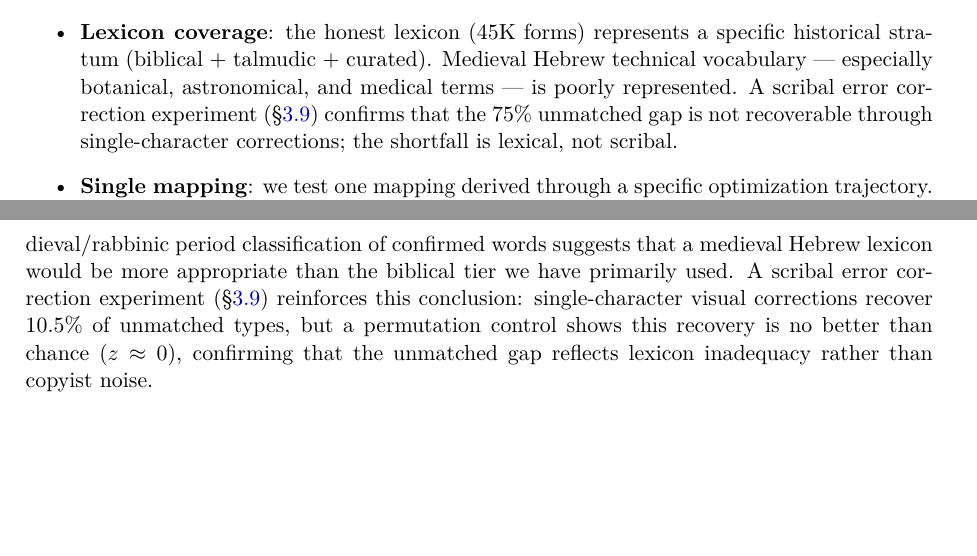
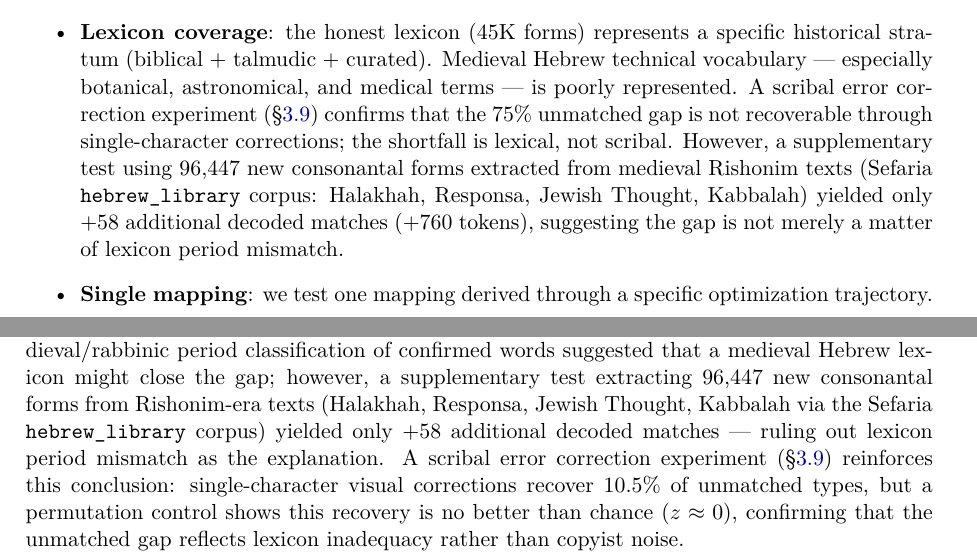
Before and after one commit to antenore/voynich-toolkit, a LaTeX paper (paper/paper.tex): two parts of pages 14 and 18 of 19 before the commit and two parts of pages 14 and 18 of 20 after it, joined at a grey line, cut so that both start at the same text, the shorter picture padded with empty space. Compiled offline with pdfLaTeX.

Commit message:
Paper: medieval lexicon expansion test confirms gap is not period mismatch
Added 96,447 Rishonim-era forms from Sefaria hebrew_library to
Limitations and Conclusion sections. Only +58 decoded matches,
ruling out lexicon period mismatch as explanation for 75% gap.

```diff
--- a/paper/paper.tex
+++ b/paper/paper.tex
@@ -1083,7 +1083,11 @@ Hebrew technical vocabulary --- especially botanical, astronomical, and
 medical terms --- is poorly represented. A scribal error correction
 experiment (\S\ref{sec:scribal-errors}) confirms that the 75\% unmatched
 gap is not recoverable through single-character corrections; the shortfall
-is lexical, not scribal.
+is lexical, not scribal. However, a supplementary test using 96{,}447 new
+consonantal forms extracted from medieval Rishonim texts (Sefaria
+\texttt{hebrew\_library} corpus: Halakhah, Responsa, Jewish Thought,
+Kabbalah) yielded only $+58$ additional decoded matches ($+760$ tokens),
+suggesting the gap is not merely a matter of lexicon period mismatch.
 
 \item \textbf{Single mapping}: we test one mapping derived through a specific
 optimization trajectory. The space of possible 19-letter monoalphabetic
@@ -1331,8 +1335,12 @@ confirmed as genuine Hebrew words (token-weighted: 56.6\%). A permutation
 test restricted to these 211 confirmed forms yields $z=56.71$ with a
 real-to-random ratio of $118\times$ --- the strongest result in this study.
 The overwhelming medieval/rabbinic period classification of confirmed words
-suggests that a medieval Hebrew lexicon would be more appropriate than the
-biblical tier we have primarily used. A scribal error correction experiment
+suggested that a medieval Hebrew lexicon might close the gap; however,
+a supplementary test extracting 96{,}447 new consonantal forms from
+Rishonim-era texts (Halakhah, Responsa, Jewish Thought, Kabbalah via the
+Sefaria \texttt{hebrew\_library} corpus) yielded only $+58$ additional
+decoded matches --- ruling out lexicon period mismatch as the explanation.
+A scribal error correction experiment
 (\S\ref{sec:scribal-errors}) reinforces this conclusion: single-character
 visual corrections recover 10.5\% of unmatched types, but a permutation
 control shows this recovery is no better than chance ($z\approx 0$),
```
Also changed, not shown: paper/paper.pdf.
